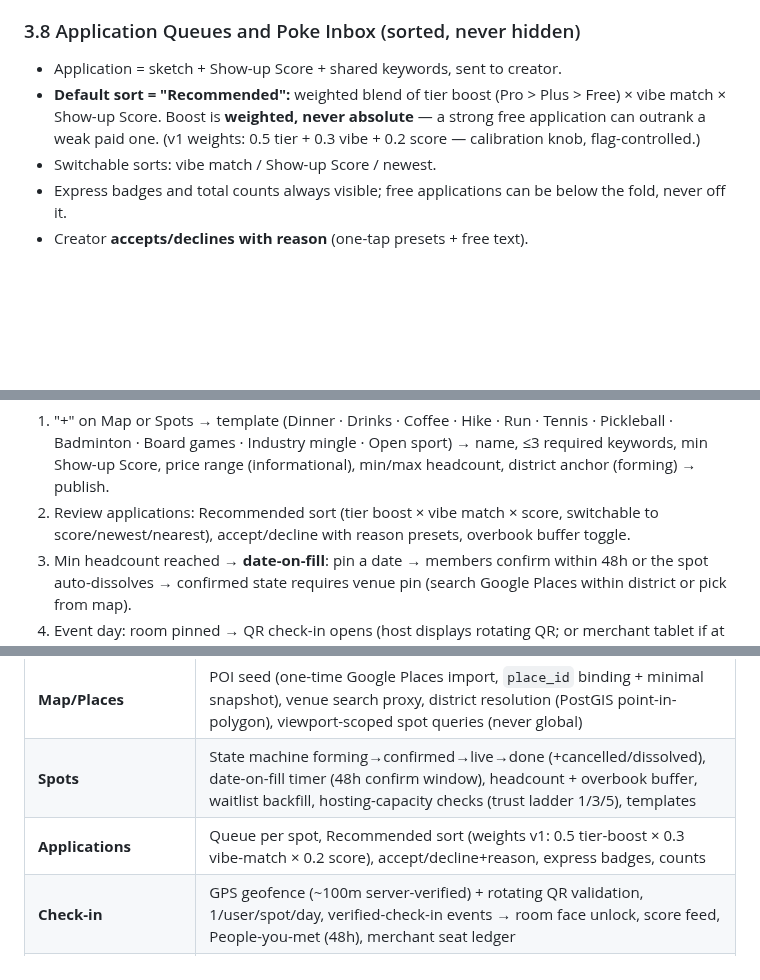
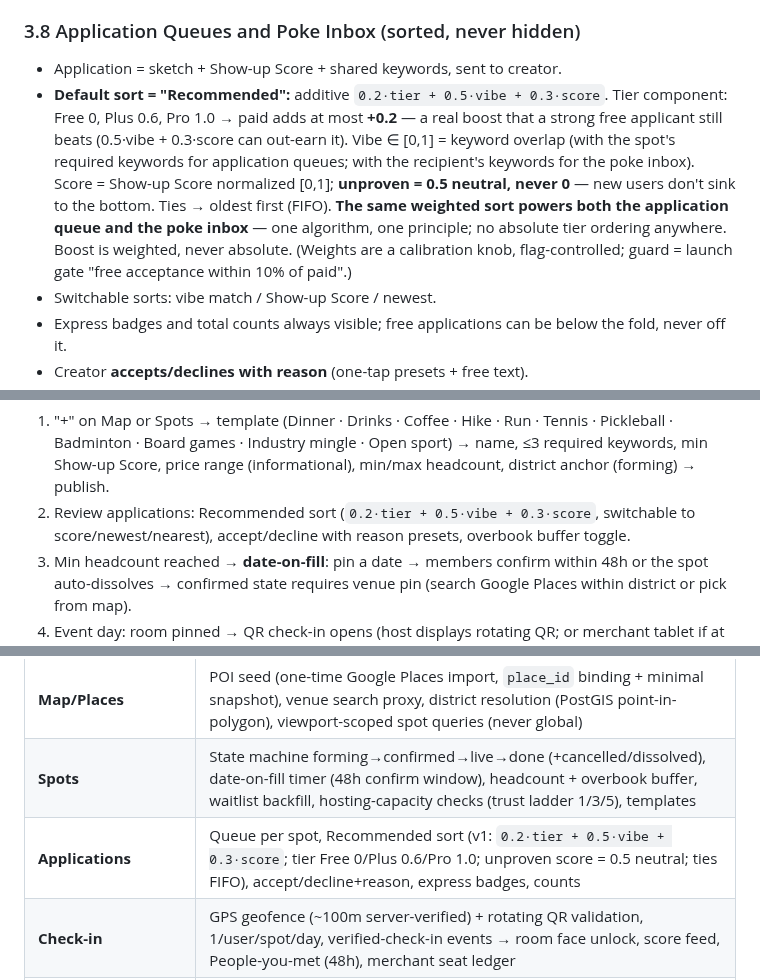
Before and after one commit to jamezun/meshpoke-app, a Markdown page: PRD.md, 3 parts joined by grey strips. Drawn GitHub-style; blank space fills up the shorter version.

Commit message:
Sort weights fixed per founder: additive 0.2 tier + 0.5 vibe + 0.3 score, unproven=0.5 neutral, unified weighted sort for queue+inbox

```diff
--- a/PRD.md
+++ b/PRD.md
@@ -234,7 +234,7 @@ A crew is a separate entity (not a spot state) — the attendees who choose to s
 ### 3.8 Application Queues and Poke Inbox (sorted, never hidden)
 
 - Application = sketch + Show-up Score + shared keywords, sent to creator.
-- **Default sort = "Recommended":** weighted blend of tier boost (Pro > Plus > Free) × vibe match × Show-up Score. Boost is **weighted, never absolute** — a strong free application can outrank a weak paid one. (v1 weights: 0.5 tier + 0.3 vibe + 0.2 score — calibration knob, flag-controlled.)
+- **Default sort = "Recommended":** additive `0.2·tier + 0.5·vibe + 0.3·score`. Tier component: Free 0, Plus 0.6, Pro 1.0 → paid adds at most **+0.2** — a real boost that a strong free applicant still beats (0.5·vibe + 0.3·score can out-earn it). Vibe ∈ [0,1] = keyword overlap (with the spot's required keywords for application queues; with the recipient's keywords for the poke inbox). Score = Show-up Score normalized [0,1]; **unproven = 0.5 neutral, never 0** — new users don't sink to the bottom. Ties → oldest first (FIFO). **The same weighted sort powers both the application queue and the poke inbox** — one algorithm, one principle; no absolute tier ordering anywhere. Boost is weighted, never absolute. (Weights are a calibration knob, flag-controlled; guard = launch gate "free acceptance within 10% of paid".)
 - Switchable sorts: vibe match / Show-up Score / newest.
 - Express badges and total counts always visible; free applications can be below the fold, never off it.
 - Creator **accepts/declines with reason** (one-tap presets + free text).
@@ -318,7 +318,7 @@ Global: QR check-in scanner (modal from any tab), notification center, "People y
 
 **Host a spot (creator-admin):**
 1. "+" on Map or Spots → template (Dinner · Drinks · Coffee · Hike · Run · Tennis · Pickleball · Badminton · Board games · Industry mingle · Open sport) → name, ≤3 required keywords, min Show-up Score, price range (informational), min/max headcount, district anchor (forming) → publish.
-2. Review applications: Recommended sort (tier boost × vibe match × score, switchable to score/newest/nearest), accept/decline with reason presets, overbook buffer toggle.
+2. Review applications: Recommended sort (`0.2·tier + 0.5·vibe + 0.3·score`, switchable to score/newest/nearest), accept/decline with reason presets, overbook buffer toggle.
 3. Min headcount reached → **date-on-fill**: pin a date → members confirm within 48h or the spot auto-dissolves → confirmed state requires venue pin (search Google Places within district or pick from map).
 4. Event day: room pinned → QR check-in opens (host displays rotating QR; or merchant tablet if at a venue) → check-ins verified → spot live → done.
 
@@ -511,7 +511,7 @@ Packs (no subscription): 5 pokes HK$38 / 15 pokes HK$88 (IAP 48/98); 7-day keywo
 | **User/Profile** | Sketch CRUD, keywords + levels (max 10, max 3 at 8+), prompts, photos (R2 signed), photo-ladder visibility resolution, socials (revealed at connection) |
 | **Map/Places** | POI seed (one-time Google Places import, `place_id` binding + minimal snapshot), venue search proxy, district resolution (PostGIS point-in-polygon), viewport-scoped spot queries (never global) |
 | **Spots** | State machine forming→confirmed→live→done (+cancelled/dissolved), date-on-fill timer (48h confirm window), headcount + overbook buffer, waitlist backfill, hosting-capacity checks (trust ladder 1/3/5), templates |
-| **Applications** | Queue per spot, Recommended sort (weights v1: 0.5 tier-boost × 0.3 vibe-match × 0.2 score), accept/decline+reason, express badges, counts |
+| **Applications** | Queue per spot, Recommended sort (v1: `0.2·tier + 0.5·vibe + 0.3·score`; tier Free 0/Plus 0.6/Pro 1.0; unproven score = 0.5 neutral; ties FIFO), accept/decline+reason, express badges, counts |
 | **Check-in** | GPS geofence (~100m server-verified) + rotating QR validation, 1/user/spot/day, verified-check-in events → room face unlock, score feed, People-you-met (48h), merchant seat ledger |
 | **Score** | Show-up Score computation (no-show/late-cancel rate, check-in streak, verification rate), 90-day decay, unproven state, flake-forgiveness flow (48h explain → host accepts → void, private log), host-cancellation symmetry + auto-apology, enforcement ladder |
 | **Poke/Connection** | Weekly regen allocation (5/20/50 + packs), 7-day expiry, notes (200/500), post-spot free pokes (48h), connection = mutual → chat + profile unlock, socials reveal |
```
Also changed, not shown: other parts of PRD.md (+1 -1 lines), Business_Model.md (+1 -1 lines).
